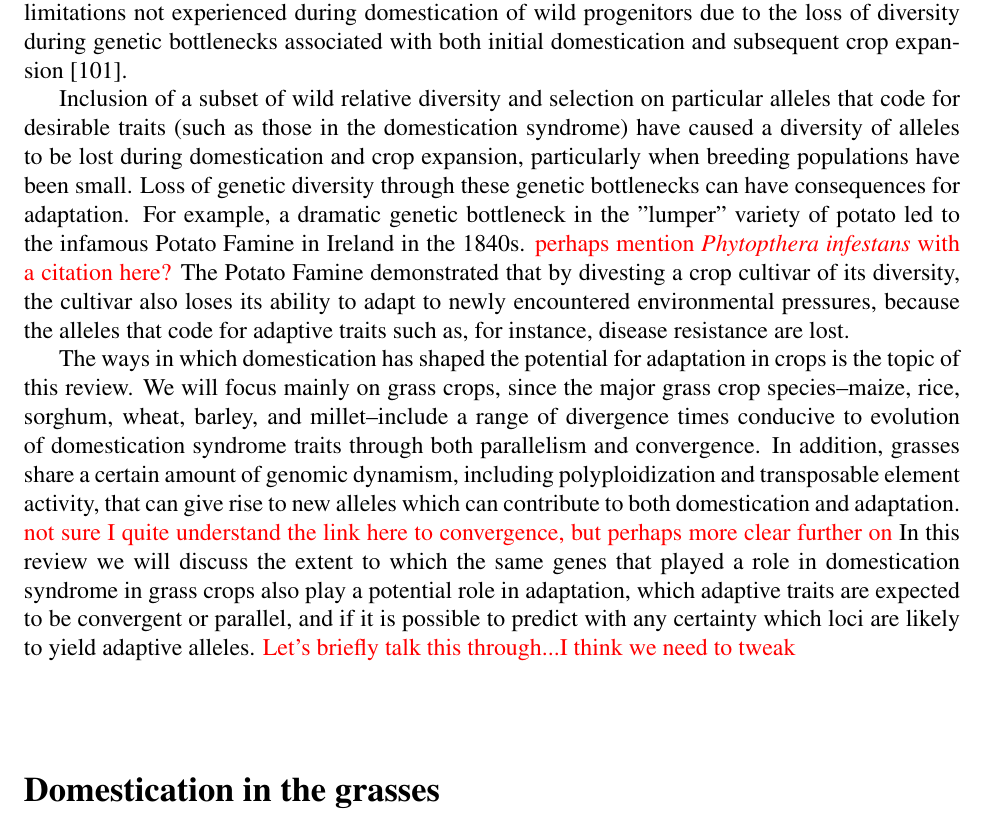
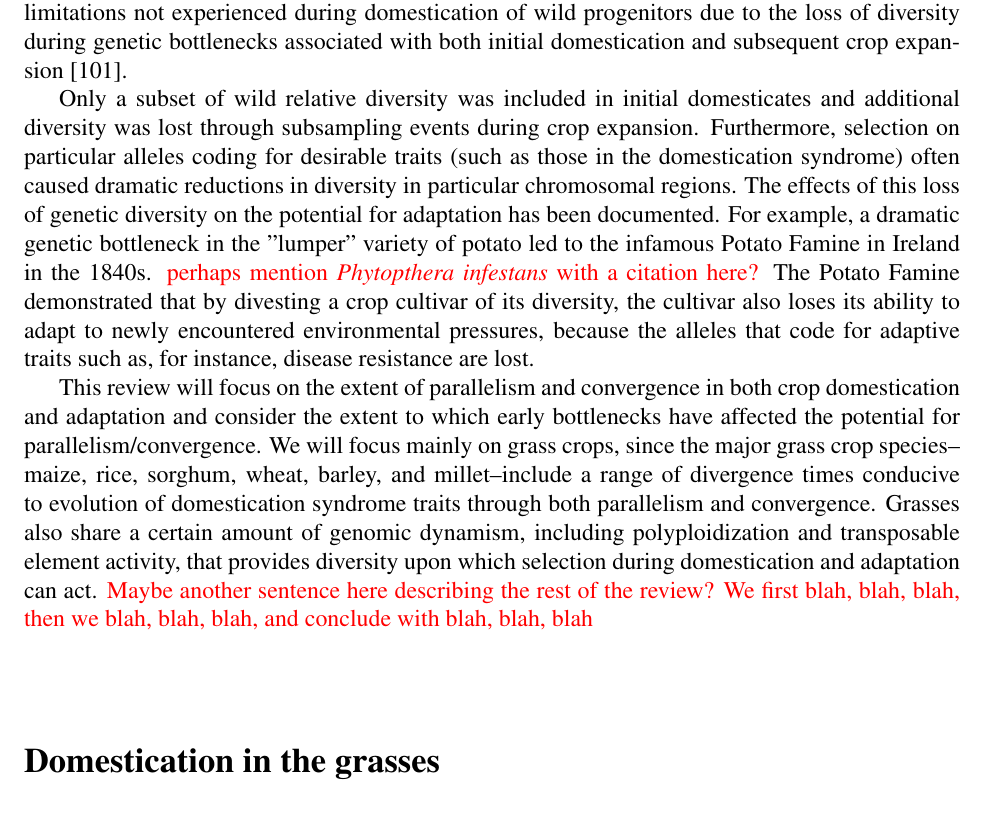
Before and after one commit to HuffordLab/Convergence_Domestication, a LaTeX paper (convergence.tex): part of page 3 of 20, cut so that both start at the same text. Compiled offline with pdfLaTeX.

Commit message:
edits to introduction

```diff
--- a/convergence.tex
+++ b/convergence.tex
@@ -92,16 +92,16 @@ A cultivar of maize bred to thrive at sea level, for instance, may not necessari
 Therefore, cultivators in the Andes must have looked for individuals in the existing domesticated maize population that were hardy under these new conditions.
 However, crop adaptation faced genetic limitations not experienced during domestication of wild progenitors due to the loss of diversity during genetic bottlenecks associated with both initial domestication and subsequent crop expansion \cite{Wang2017}.
 
-Inclusion of a subset of wild relative diversity and selection on particular alleles that code for desirable traits (such as those in the domestication syndrome) have caused a diversity of alleles to be lost during domestication and crop expansion, particularly when breeding populations have been small.
-Loss of genetic diversity through these genetic bottlenecks can have consequences for adaptation.
+Only a subset of wild relative diversity was included in initial domesticates and additional diversity was lost through subsampling events during crop expansion.
+Furthermore, selection on particular alleles coding for desirable traits (such as those in the domestication syndrome) often caused dramatic reductions in diversity in particular chromosomal regions.
+The effects of this loss of genetic diversity on the potential for adaptation has been documented.
 For example, a dramatic genetic bottleneck in the "lumper" variety of potato led to the infamous Potato Famine in Ireland in the 1840s. \mbh{perhaps mention \emph{Phytopthera infestans} with a citation here?}
 The Potato Famine demonstrated that by divesting a crop cultivar of its diversity, the cultivar also loses its ability to adapt to newly encountered environmental pressures, because the alleles that code for adaptive traits such as, for instance, disease resistance are lost.
 
-The ways in which domestication has shaped the potential for adaptation in crops is the topic of this review.
+This review will focus on the extent of parallelism and convergence in both crop domestication and adaptation and consider the extent to which early bottlenecks have affected the potential for parallelism/convergence.
 We will focus mainly on grass crops, since the major grass crop species--maize, rice, sorghum, wheat, barley, and millet--include a range of divergence times conducive to evolution of domestication syndrome traits through both parallelism and convergence.
-In addition, grasses share a certain amount of genomic dynamism, including polyploidization and transposable element activity, that can give rise to new alleles which can contribute to both domestication and adaptation. \mbh{not sure I quite understand the link here to convergence, but perhaps more clear further on}
-In this review we will discuss the extent to which the same genes that played a role in domestication syndrome in grass crops also play a potential role in adaptation, which adaptive traits are expected to be convergent or parallel, and if it is possible to predict with any certainty which loci are likely to yield adaptive alleles.
-\mbh{Let's briefly talk this through...I think we need to tweak}
+Grasses also share a certain amount of genomic dynamism, including polyploidization and transposable element activity, that provides diversity upon which selection during domestication and adaptation can act.
+\mbh{Maybe another sentence here describing the rest of the review?  We first blah, blah, blah, then we blah, blah, blah, and conclude with blah, blah, blah}
 \paragraph{}
 
 \section*{Domestication in the grasses}
```
